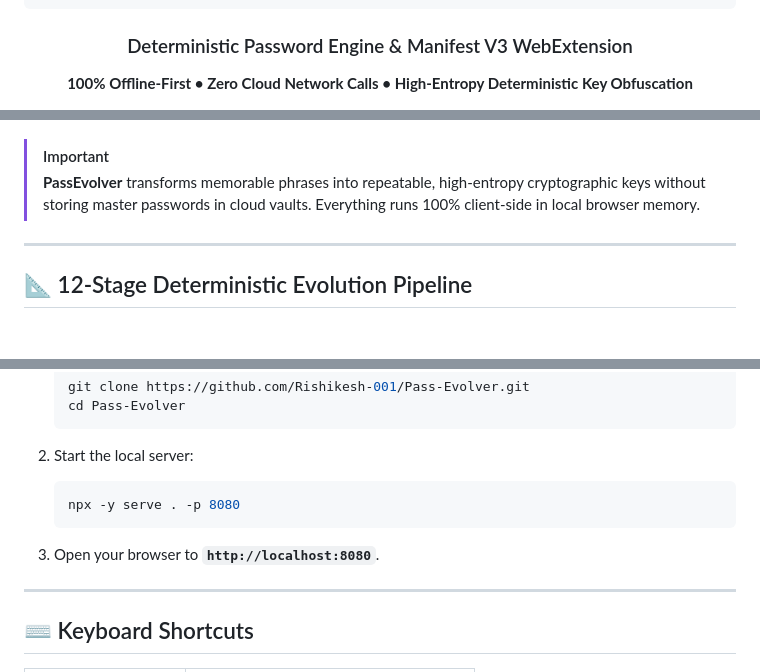
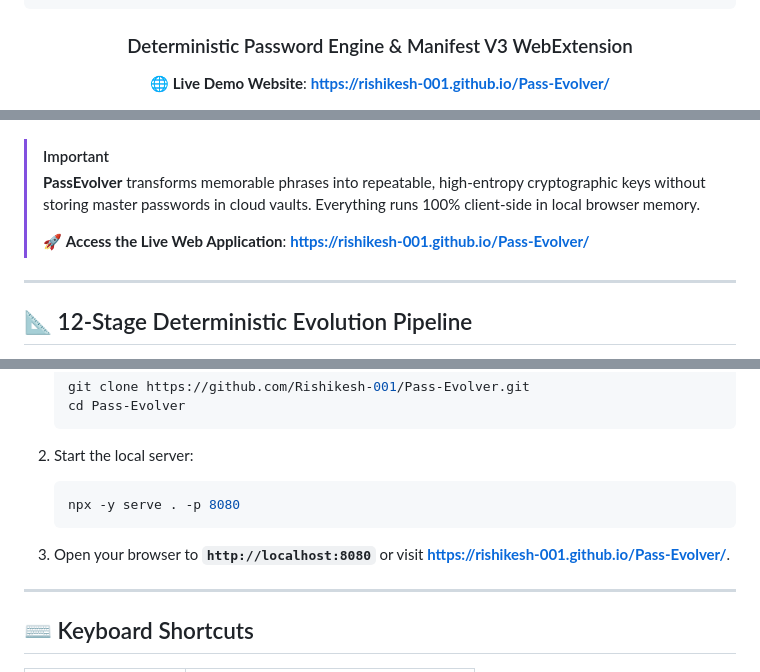
Before and after one commit to Rishikesh-001/Pass-Evolver, a Markdown page: README.md, 3 parts joined by grey strips. Drawn GitHub-style; blank space fills up the shorter version.

Commit message:
docs: add GitHub Pages website link to README header

````diff
--- a/README.md
+++ b/README.md
@@ -12,5 +12,5 @@
 
 ### Deterministic Password Engine & Manifest V3 WebExtension
 
-**100% Offline-First • Zero Cloud Network Calls • High-Entropy Deterministic Key Obfuscation**
+🌐 **Live Demo Website**: **[https://rishikesh-001.github.io/Pass-Evolver/](https://rishikesh-001.github.io/Pass-Evolver/)**
 
@@ -24,6 +25,8 @@
 
 > [!IMPORTANT]
 > **PassEvolver** transforms memorable phrases into repeatable, high-entropy cryptographic keys without storing master passwords in cloud vaults. Everything runs 100% client-side in local browser memory.
+>
+> 🚀 **Access the Live Web Application**: **[https://rishikesh-001.github.io/Pass-Evolver/](https://rishikesh-001.github.io/Pass-Evolver/)**
 
 ---
 
@@ -123,7 +126,7 @@ Pass-Evolver/
    npx -y serve . -p 8080
    ```
 
-3. Open your browser to **`http://localhost:8080`**.
+3. Open your browser to **`http://localhost:8080`** or visit **[https://rishikesh-001.github.io/Pass-Evolver/](https://rishikesh-001.github.io/Pass-Evolver/)**.
 
 ---
 
````
Also changed, not shown: other parts of README.md (+3 -2 lines).
